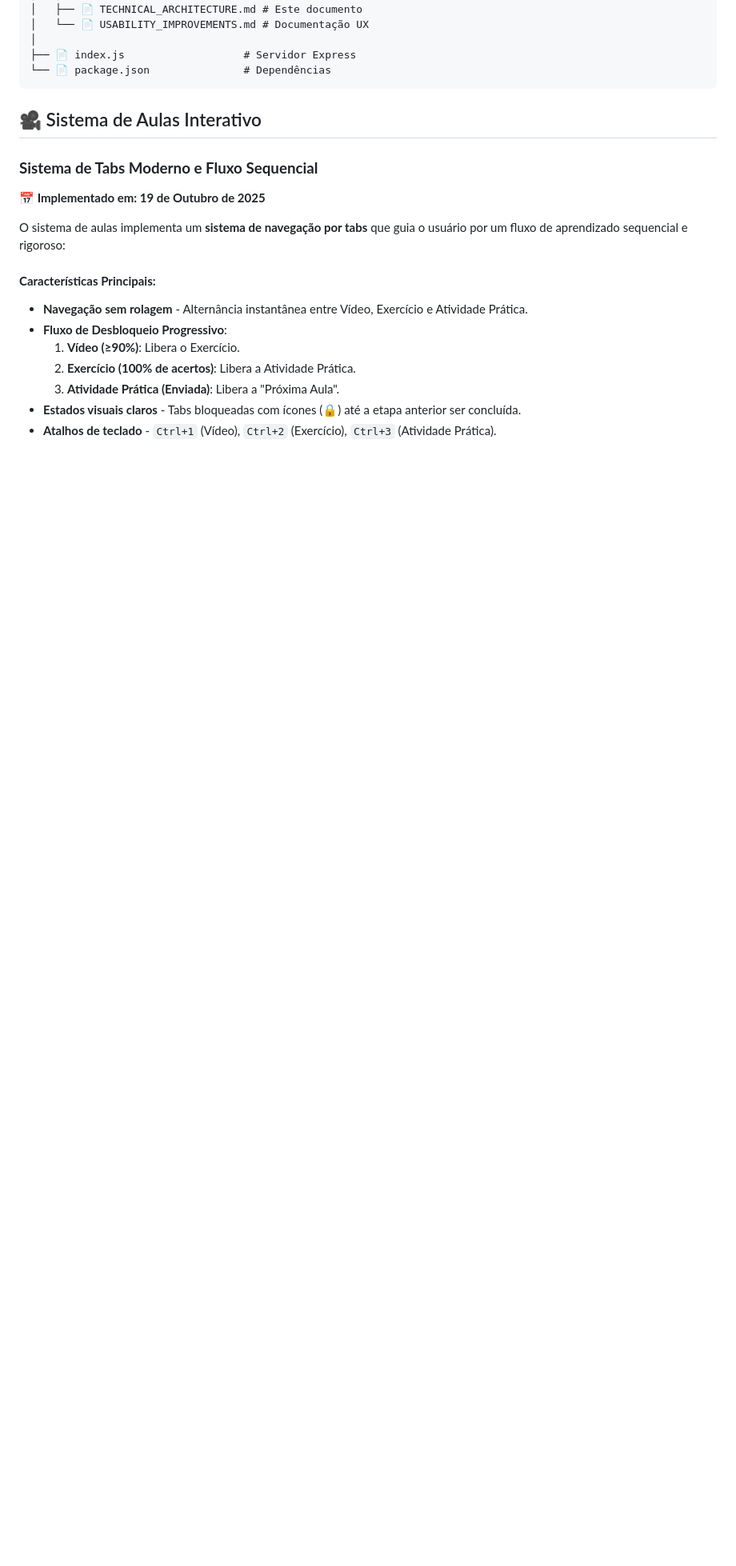
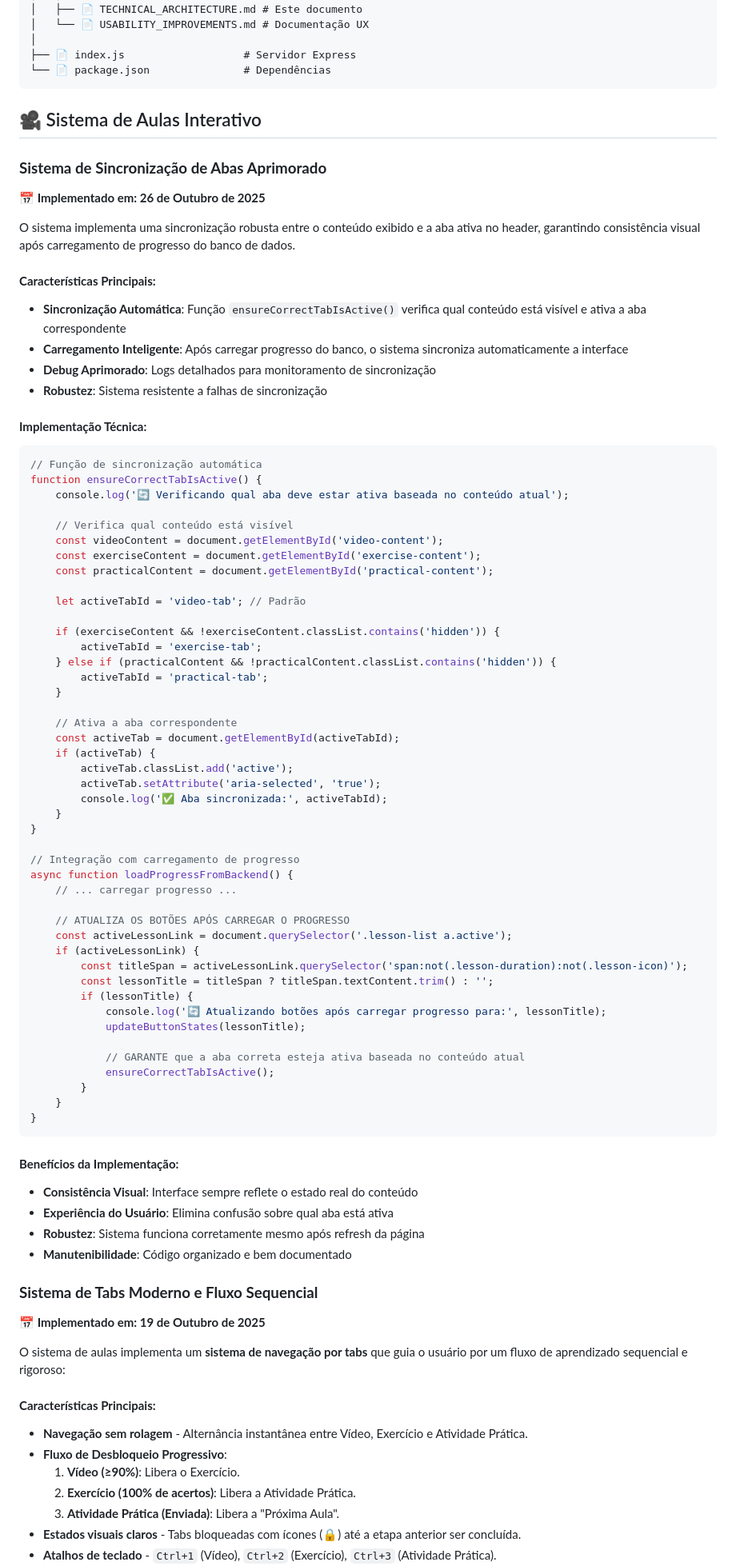
Before and after one commit to do2anjos/ModelaApp, a Markdown page: docs/TECHNICAL_ARCHITECTURE.md, the part around the change printed below. Shown: that part at 80% size. Drawn GitHub-style; blank space fills up the shorter version.

````diff
--- a/docs/TECHNICAL_ARCHITECTURE.md
+++ b/docs/TECHNICAL_ARCHITECTURE.md
@@ -121,6 +121,71 @@ ModelaApp/
 ```
 
 ## 🎥 Sistema de Aulas Interativo
+
+### **Sistema de Sincronização de Abas Aprimorado**
+**📅 Implementado em: 26 de Outubro de 2025**
+
+O sistema implementa uma sincronização robusta entre o conteúdo exibido e a aba ativa no header, garantindo consistência visual após carregamento de progresso do banco de dados.
+
+#### **Características Principais:**
+- **Sincronização Automática**: Função `ensureCorrectTabIsActive()` verifica qual conteúdo está visível e ativa a aba correspondente
+- **Carregamento Inteligente**: Após carregar progresso do banco, o sistema sincroniza automaticamente a interface
+- **Debug Aprimorado**: Logs detalhados para monitoramento de sincronização
+- **Robustez**: Sistema resistente a falhas de sincronização
+
+#### **Implementação Técnica:**
+```javascript
+// Função de sincronização automática
+function ensureCorrectTabIsActive() {
+    console.log('🔄 Verificando qual aba deve estar ativa baseada no conteúdo atual');
+
+    // Verifica qual conteúdo está visível
+    const videoContent = document.getElementById('video-content');
+    const exerciseContent = document.getElementById('exercise-content');
+    const practicalContent = document.getElementById('practical-content');
+
+    let activeTabId = 'video-tab'; // Padrão
+
+    if (exerciseContent && !exerciseContent.classList.contains('hidden')) {
+        activeTabId = 'exercise-tab';
+    } else if (practicalContent && !practicalContent.classList.contains('hidden')) {
+        activeTabId = 'practical-tab';
+    }
+
+    // Ativa a aba correspondente
+    const activeTab = document.getElementById(activeTabId);
+    if (activeTab) {
+        activeTab.classList.add('active');
+        activeTab.setAttribute('aria-selected', 'true');
+        console.log('✅ Aba sincronizada:', activeTabId);
+    }
+}
+
+// Integração com carregamento de progresso
+async function loadProgressFromBackend() {
+    // ... carregar progresso ...
+
+    // ATUALIZA OS BOTÕES APÓS CARREGAR O PROGRESSO
+    const activeLessonLink = document.querySelector('.lesson-list a.active');
+    if (activeLessonLink) {
+        const titleSpan = activeLessonLink.querySelector('span:not(.lesson-duration):not(.lesson-icon)');
+        const lessonTitle = titleSpan ? titleSpan.textContent.trim() : '';
+        if (lessonTitle) {
+            console.log('🔄 Atualizando botões após carregar progresso para:', lessonTitle);
+            updateButtonStates(lessonTitle);
+
+            // GARANTE que a aba correta esteja ativa baseada no conteúdo atual
+            ensureCorrectTabIsActive();
+        }
+    }
+}
+```
+
+#### **Benefícios da Implementação:**
+- **Consistência Visual**: Interface sempre reflete o estado real do conteúdo
+- **Experiência do Usuário**: Elimina confusão sobre qual aba está ativa
+- **Robustez**: Sistema funciona corretamente mesmo após refresh da página
+- **Manutenibilidade**: Código organizado e bem documentado
 
 ### **Sistema de Tabs Moderno e Fluxo Sequencial**
 **📅 Implementado em: 19 de Outubro de 2025**
````
Also changed, not shown: other parts of docs/TECHNICAL_ARCHITECTURE.md (+2 -2 lines).
